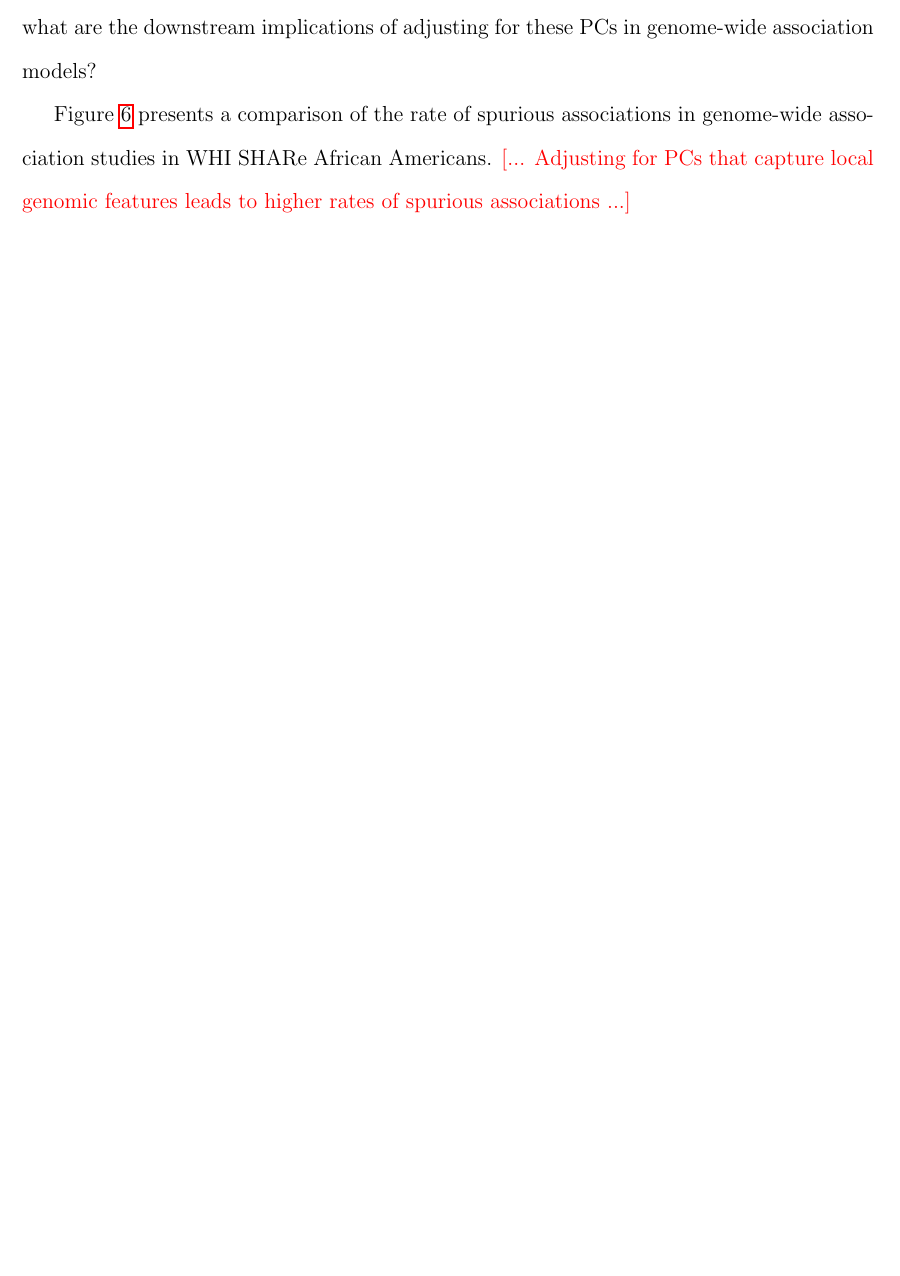
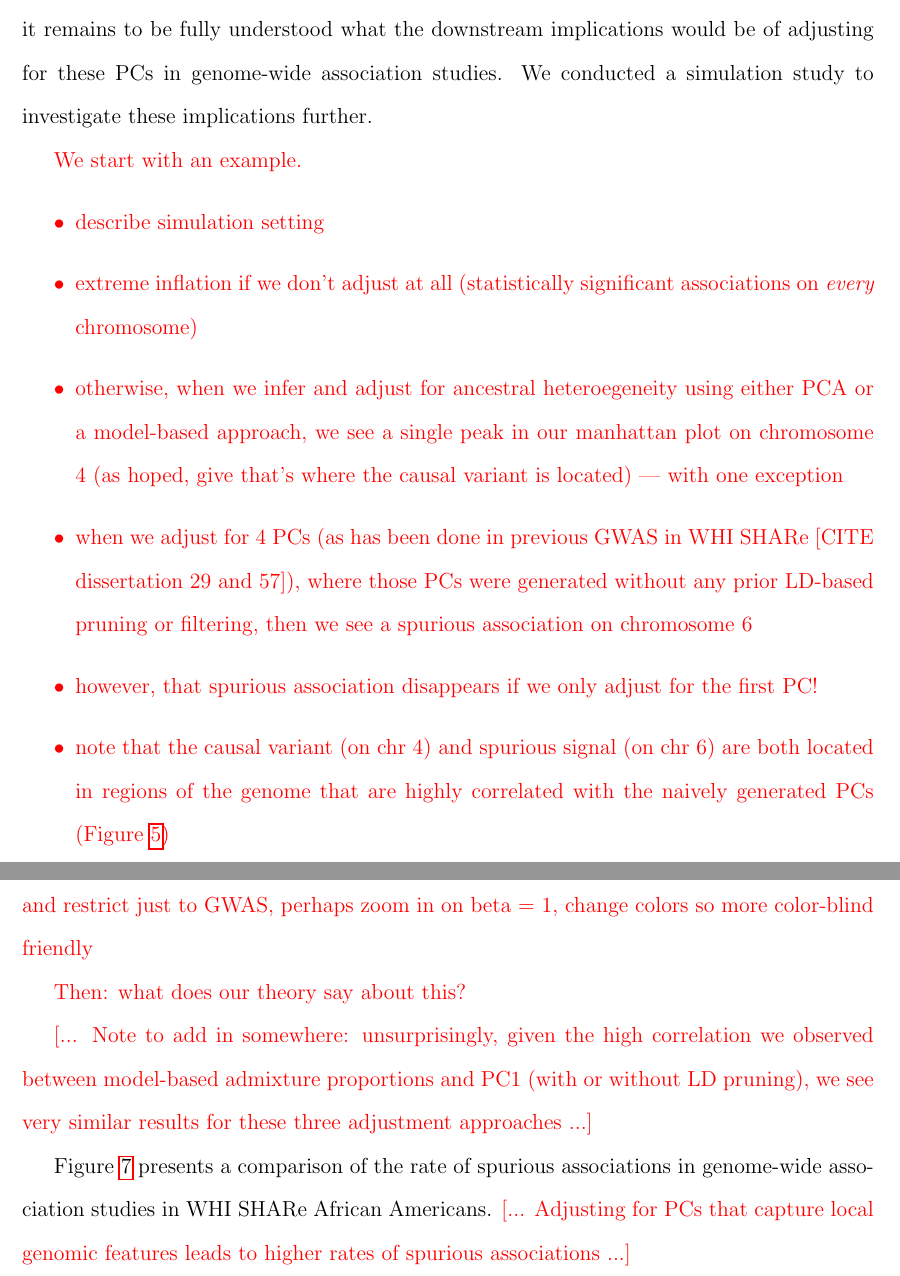
Before and after one commit to GrindeLab/PCA, a LaTeX document (manuscript/SpuriousAssociations.tex): part of page 17 of 32 before the commit and two parts of pages 17 and 18 of 33 after it, the two joined at a grey line, cut at the place of the change, the shorter picture padded with empty space. Compiled offline with pdfLaTeX.

Commit message:
work on section 3.4

```diff
--- a/manuscript/SpuriousAssociations.tex
+++ b/manuscript/SpuriousAssociations.tex
@@ -723,4 +723,24 @@ Note that the thresholds for LD pruning that we use here ($r^2 < 0.1$) are stric
 
 \subsection{Implications of adjusting for PCs that capture local genomic features}
 
-We have demonstrated that, especially without strict LD pruning, principal components can capture local genomic features rather than global ancestry in admixed populations --- but what are the downstream implications of adjusting for these PCs in genome-wide association models?
+We have demonstrated that, especially without strict LD pruning, principal components can capture local genomic features rather than global ancestry in admixed populations.
+However, it remains to be fully understood what the downstream implications would be of adjusting for these PCs in genome-wide association studies.
+We conducted a simulation study to investigate these implications further.
+
+\edit{
+We start with an example.
+\begin{itemize}
+\item describe simulation setting
+\item extreme inflation if we don't adjust at all (statistically significant associations on \textit{every} chromosome)
+\item otherwise, when we infer and adjust for ancestral heteroegeneity using either PCA or a model-based approach, we see a single peak in our manhattan plot on chromosome 4 (as hoped, give that's where the causal variant is located) --- with one exception
+\item when we adjust for 4 PCs (as has been done in previous GWAS in WHI SHARe [CITE dissertation 29 and 57]), where those PCs were generated without any prior LD-based pruning or filtering, then we see a spurious association on chromosome 6
+\item however, that spurious association disappears if we only adjust for the first PC!
+\item note that the causal variant (on chr 4) and spurious signal (on chr 6) are both located in regions of the genome that are highly correlated with the naively generated PCs (Figure \ref{fig:corr-compare})
+\end{itemize}
+}
+
+\edit{Next: how does this generalize across all simulation settings? Take Fig 4.4 in Dissertation and restrict just to GWAS, perhaps zoom in on beta = 1, change colors so more color-blind friendly}
+
+\edit{Then: what does our theory say about this?}
+
+\add{Note to add in somewhere: unsurprisingly, given the high correlation we observed between model-based admixture proportions  and PC1 (with or without LD pruning), we see very similar results for these three adjustment approaches}
```
Also changed, not shown: manuscript/figs/manhattan/WHI_manh_gwas_70.png (added), manuscript/SpuriousAssociations.tex (12 more changed lines).
